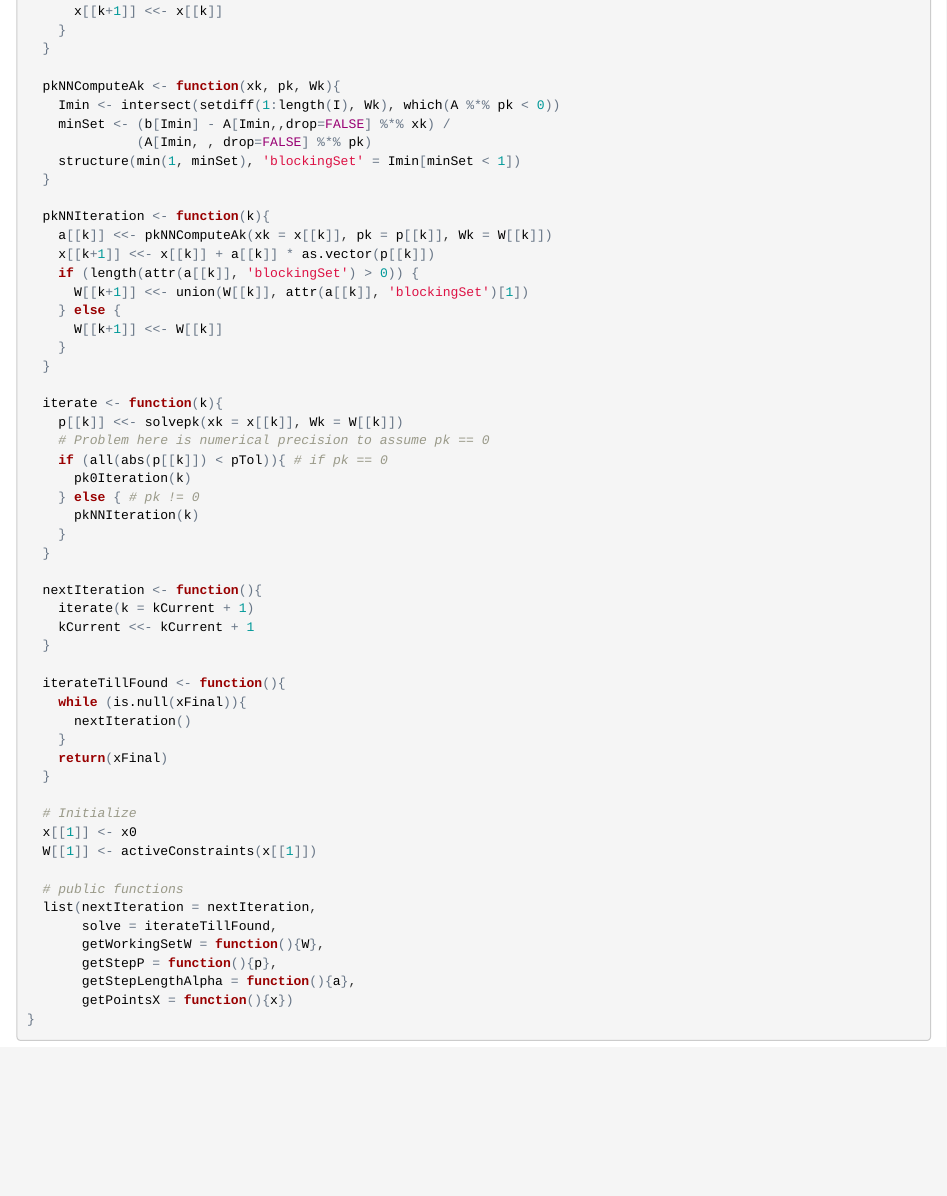
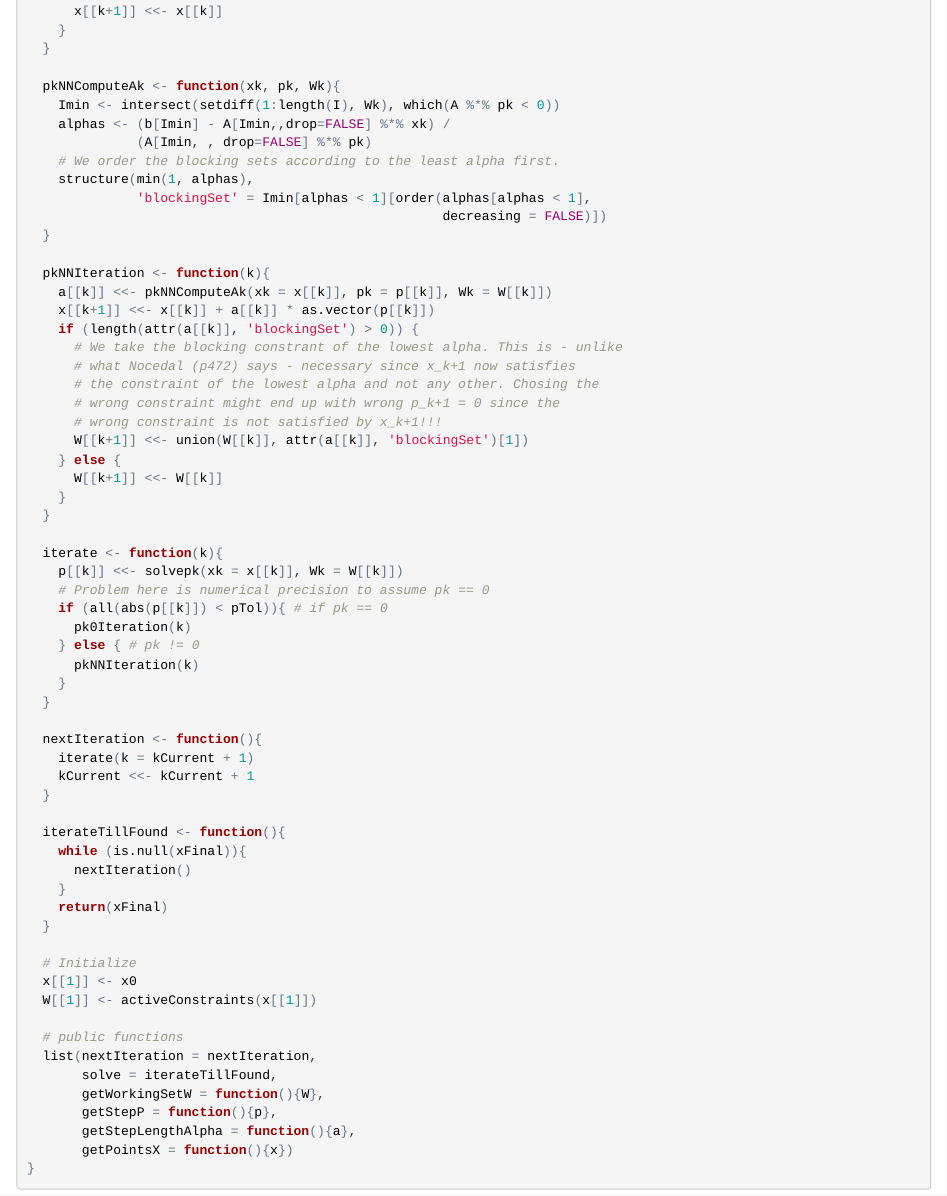
Before and after one commit to DavorJ/ActiveSetQP, an R Markdown document (ActiveSetQP.Rmd): the page in a window 1100 px wide, from 2340 px down. The pictures show the output file ActiveSetQP.html that the author committed with the source, opened offline.

Commit message:
bugfix of blocking constraint selection

```diff
--- a/ActiveSetQP.Rmd
+++ b/ActiveSetQP.Rmd
@@ -122,15 +122,23 @@ ActiveSet <- function(QP, H = QP@H, c = QP@c, A = QP@A, b = QP@b, I = QP@I,
 
   pkNNComputeAk <- function(xk, pk, Wk){
     Imin <- intersect(setdiff(1:length(I), Wk), which(A %*% pk < 0))
-    minSet <- (b[Imin] - A[Imin,,drop=FALSE] %*% xk) /
+    alphas <- (b[Imin] - A[Imin,,drop=FALSE] %*% xk) /
               (A[Imin, , drop=FALSE] %*% pk)
-    structure(min(1, minSet), 'blockingSet' = Imin[minSet < 1])
+    # We order the blocking sets according to the least alpha first.
+    structure(min(1, alphas),
+              'blockingSet' = Imin[alphas < 1][order(alphas[alphas < 1],
+                                                     decreasing = FALSE)])
   }
 
   pkNNIteration <- function(k){
     a[[k]] <<- pkNNComputeAk(xk = x[[k]], pk = p[[k]], Wk = W[[k]])
     x[[k+1]] <<- x[[k]] + a[[k]] * as.vector(p[[k]])
     if (length(attr(a[[k]], 'blockingSet') > 0)) {
+      # We take the blocking constrant of the lowest alpha. This is - unlike
+      # what Nocedal (p472) says - necessary since x_k+1 now satisfies
+      # the constraint of the lowest alpha and not any other. Chosing the
+      # wrong constraint might end up with wrong p_k+1 = 0 since the
+      # wrong constraint is not satisfied by x_k+1!!!
       W[[k+1]] <<- union(W[[k]], attr(a[[k]], 'blockingSet')[1])
     } else {
       W[[k+1]] <<- W[[k]]
```
Also changed, not shown: ActiveSetQP.html.
